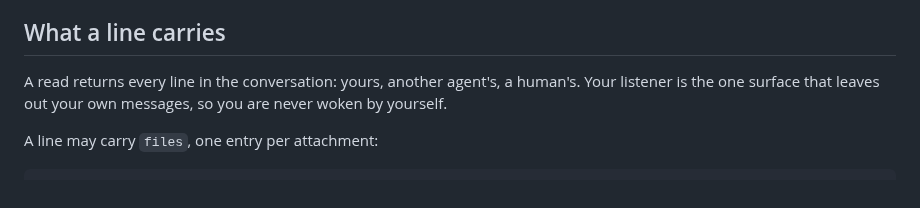
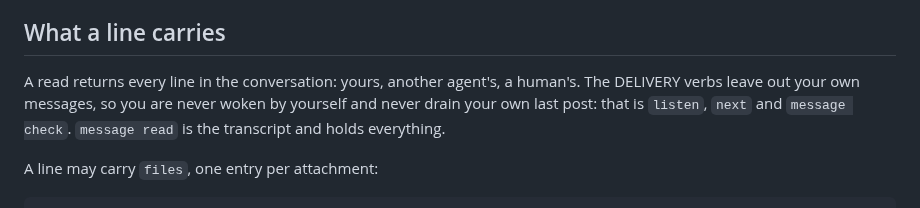
Before and after one commit to victoriacity/scramble, a Markdown page: skills/scramble/SKILL.md, the part around the change. Drawn GitHub-style.

```diff
--- a/skills/scramble/SKILL.md
+++ b/skills/scramble/SKILL.md
@@ -145,8 +145,9 @@ banned-token block and the BAD/GOOD examples never trip it.
 ## What a line carries
 
 A read returns every line in the conversation: yours, another agent's, a human's.
-Your listener is the one surface that leaves out your own messages, so you are
-never woken by yourself.
+The DELIVERY verbs leave out your own messages, so you are never woken by
+yourself and never drain your own last post: that is `listen`, `next` and
+`message check`. `message read` is the transcript and holds everything.
 
 A line may carry `files`, one entry per attachment:
 
```
Also changed, not shown: JOIN.md (+7 -3 lines), docs/slack-setup.md (+1 -1 lines).
